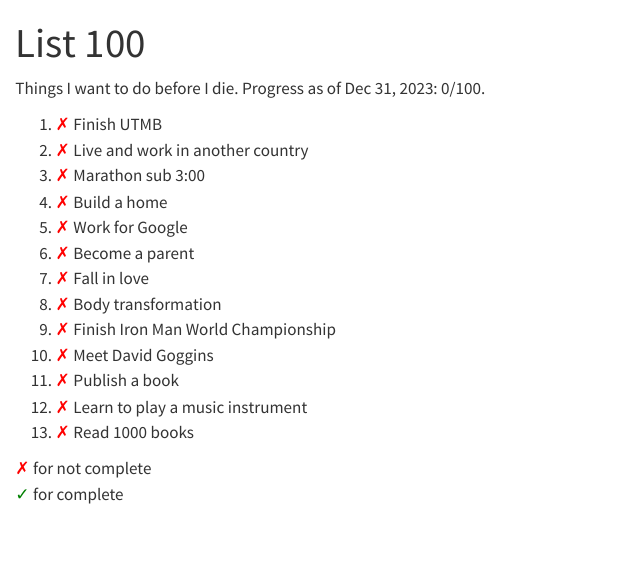
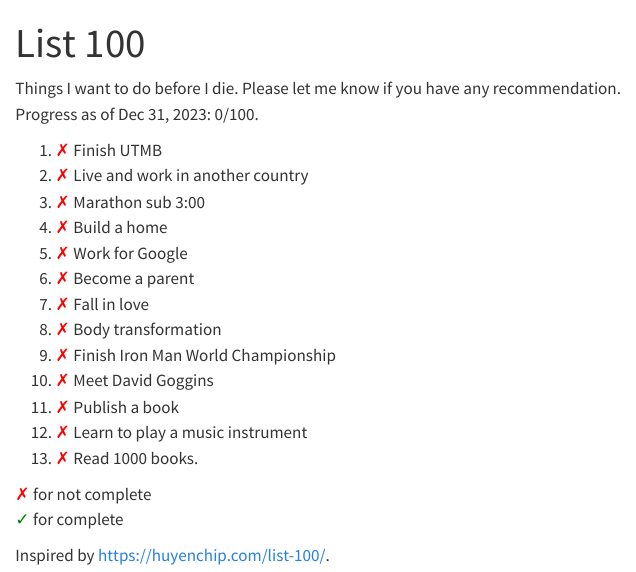
Before and after one commit to minhdang241/minhdang241.github.io, a Quarto document (list_100.qmd): the page in a window 1100 px wide, from its top. Rendered offline with R 4.5, knitr and Pandoc in place of Quarto, with nearby package versions.

Commit message:
feat: enable comments.

```diff
--- a/list_100.qmd
+++ b/list_100.qmd
@@ -1,8 +1,8 @@
 ---
 title: "List 100"
-comments: false
 ---
-Things I want to do before I die. Progress as of Dec 31, 2023: 0/100.<br>
+Things I want to do before I die. Please let me know if you have any recommendation.<br>
+Progress as of Dec 31, 2023: 0/100.<br>
 
 1. <span style="color:red;">✗</span> Finish UTMB
 2. <span style="color:red;">✗</span> Live and work in another country
@@ -16,7 +16,9 @@ Things I want to do before I die. Progress as of Dec 31, 2023: 0/100.<br>
 10. <span style="color:red;">✗</span> Meet David Goggins
 11. <span style="color:red;">✗</span> Publish a book
 12. <span style="color:red;">✗</span> Learn to play a music instrument
-13. <span style="color:red;">✗</span> Read 1000 books
+13. <span style="color:red;">✗</span> Read 1000 books.
 
 <span style="color:red;">✗</span> for not complete <br>
 <span style="color:green;">✓</span> for complete
+
+Inspired by <a href="https://huyenchip.com/list-100/">https://huyenchip.com/list-100/</a>.
```
